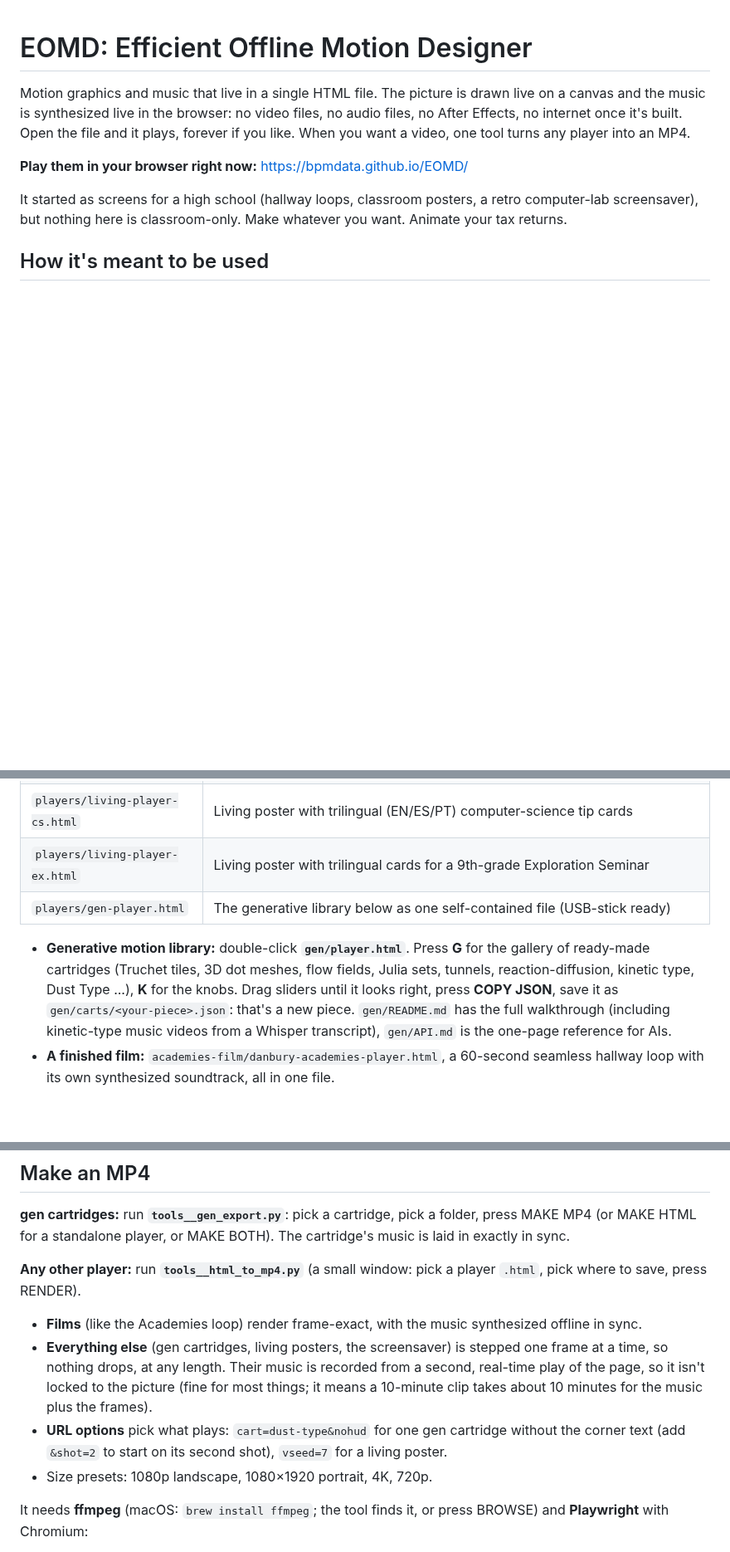
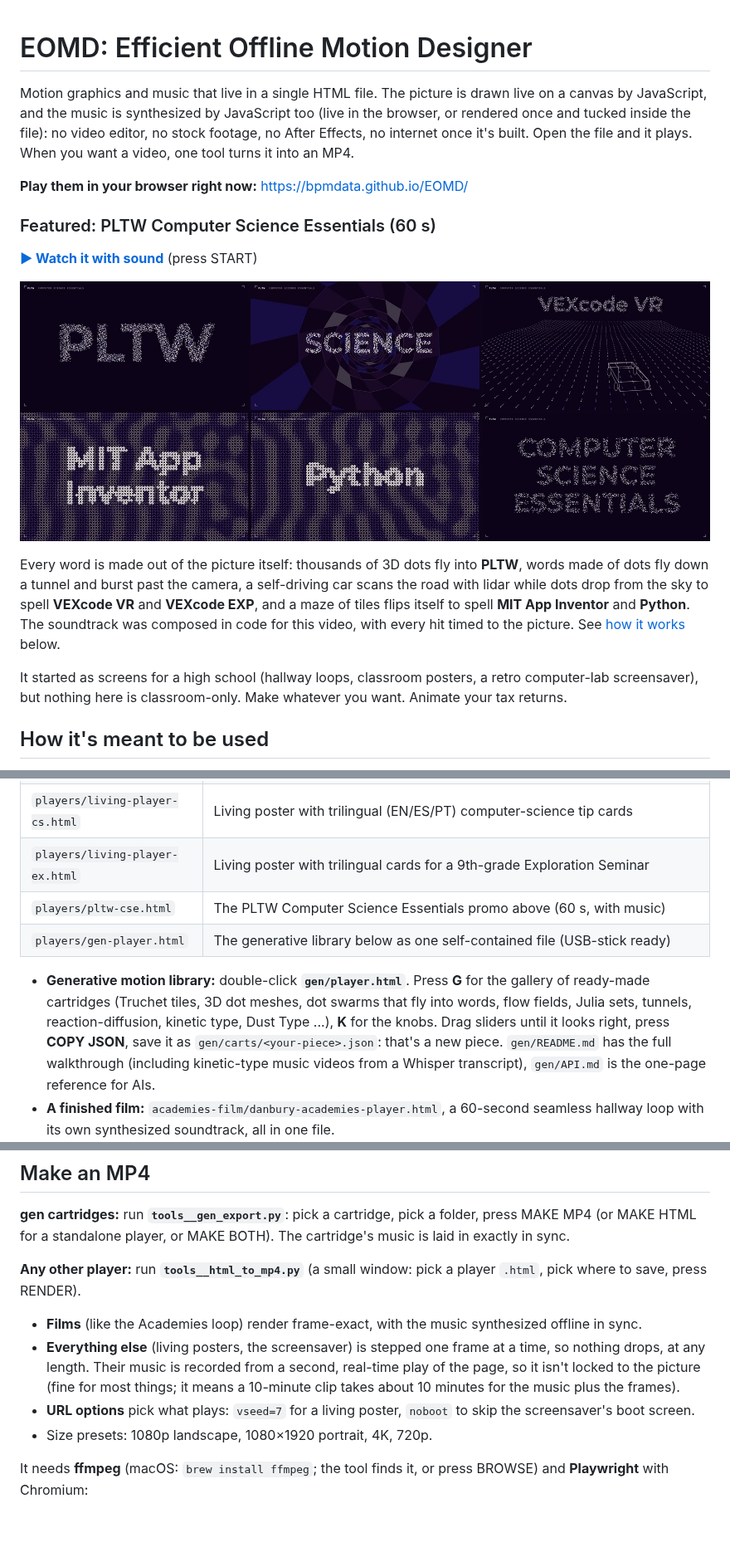
Before and after one commit to BPMData/EOMD, a Markdown page: README.md, 3 parts joined by grey strips. Shown at 83% size. Rendered like a GitHub page; pictures changed too: media/pltw-cse-preview.jpg (added); blank space fills up the shorter version.

Commit message:
README: feature the PLTW promo (preview image, how it works), fix stale MP4/music notes
Co-Authored-By: Claude Opus 5.5 <noreply@anthropic.com>

```diff
--- a/README.md
+++ b/README.md
@@ -1,10 +1,23 @@
 # EOMD: Efficient Offline Motion Designer
 
-Motion graphics and music that live in a single HTML file. The picture is drawn live on a canvas and the music is
-synthesized live in the browser: no video files, no audio files, no After Effects, no internet once it's built.
-Open the file and it plays, forever if you like. When you want a video, one tool turns any player into an MP4.
+Motion graphics and music that live in a single HTML file. The picture is drawn live on a canvas by JavaScript, and
+the music is synthesized by JavaScript too (live in the browser, or rendered once and tucked inside the file): no video
+editor, no stock footage, no After Effects, no internet once it's built. Open the file and it plays. When you want a
+video, one tool turns it into an MP4.
 
 **Play them in your browser right now:** https://bpmdata.github.io/EOMD/
+
+### Featured: PLTW Computer Science Essentials (60 s)
+
+**[▶ Watch it with sound](https://bpmdata.github.io/EOMD/players/pltw-cse.html)** (press START)
+
+[![Six frames from the PLTW Computer Science Essentials promo: PLTW made of dots, SCIENCE flying down a tunnel, VEXcode VR above a road with a wireframe self-driving car, MIT App Inventor and Python spelled out in maze tiles, and the course title made of dots](media/pltw-cse-preview.jpg)](https://bpmdata.github.io/EOMD/players/pltw-cse.html)
+
+Every word is made out of the picture itself: thousands of 3D dots fly into **PLTW**, words made of dots fly down a
+tunnel and burst past the camera, a self-driving car scans the road with lidar while dots drop from the sky to spell
+**VEXcode VR** and **VEXcode EXP**, and a maze of tiles flips itself to spell **MIT App Inventor** and **Python**.
+The soundtrack was composed in code for this video, with every hit timed to the picture. See
+[how it works](#how-the-pltw-video-works) below.
 
 It started as screens for a high school (hallway loops, classroom posters, a retro computer-lab screensaver), but
 nothing here is classroom-only. Make whatever you want. Animate your tax returns.
@@ -38,11 +51,12 @@ Start sound for the music. Move the mouse to see the controls.
 | `players/living-player.html` | Living poster: vines grow across the screen and write words in cursive, with a reading-room soundtrack and timer |
 | `players/living-player-cs.html` | Living poster with trilingual (EN/ES/PT) computer-science tip cards |
 | `players/living-player-ex.html` | Living poster with trilingual cards for a 9th-grade Exploration Seminar |
+| `players/pltw-cse.html` | The PLTW Computer Science Essentials promo above (60 s, with music) |
 | `players/gen-player.html` | The generative library below as one self-contained file (USB-stick ready) |
 
 - **Generative motion library:** double-click **`gen/player.html`**. Press **G** for the gallery of ready-made
-  cartridges (Truchet tiles, 3D dot meshes, flow fields, Julia sets, tunnels, reaction-diffusion, kinetic type,
-  Dust Type ...), **K** for the knobs. Drag sliders until it looks right, press **COPY JSON**, save it as
+  cartridges (Truchet tiles, 3D dot meshes, dot swarms that fly into words, flow fields, Julia sets, tunnels,
+  reaction-diffusion, kinetic type, Dust Type ...), **K** for the knobs. Drag sliders until it looks right, press **COPY JSON**, save it as
   `gen/carts/<your-piece>.json`: that's a new piece. `gen/README.md` has the full walkthrough (including kinetic-type
   music videos from a Whisper transcript), `gen/API.md` is the one-page reference for AIs.
 - **A finished film:** `academies-film/danbury-academies-player.html`, a 60-second seamless hallway loop with its own
@@ -78,11 +92,10 @@ standalone player, or MAKE BOTH). The cartridge's music is laid in exactly in sy
 **Any other player:** run **`tools__html_to_mp4.py`** (a small window: pick a player `.html`, pick where to save, press RENDER).
 
 - **Films** (like the Academies loop) render frame-exact, with the music synthesized offline in sync.
-- **Everything else** (gen cartridges, living posters, the screensaver) is stepped one frame at a time, so
+- **Everything else** (living posters, the screensaver) is stepped one frame at a time, so
   nothing drops, at any length. Their music is recorded from a second, real-time play of the page, so it isn't locked to
   the picture (fine for most things; it means a 10-minute clip takes about 10 minutes for the music plus the frames).
-- **URL options** pick what plays: `cart=dust-type&nohud` for one gen cartridge without the corner text (add
-  `&shot=2` to start on its second shot), `vseed=7` for a living poster.
+- **URL options** pick what plays: `vseed=7` for a living poster, `noboot` to skip the screensaver's boot screen.
 - Size presets: 1080p landscape, 1080×1920 portrait, 4K, 720p.
 
 It needs **ffmpeg** (macOS: `brew install ffmpeg`; the tool finds it, or press BROWSE) and **Playwright** with Chromium:
```
Also changed, not shown: other parts of README.md (+29 -1 lines), CLAUDE.md (+1 -1 lines), STATUS.md (+3 -0 lines).
